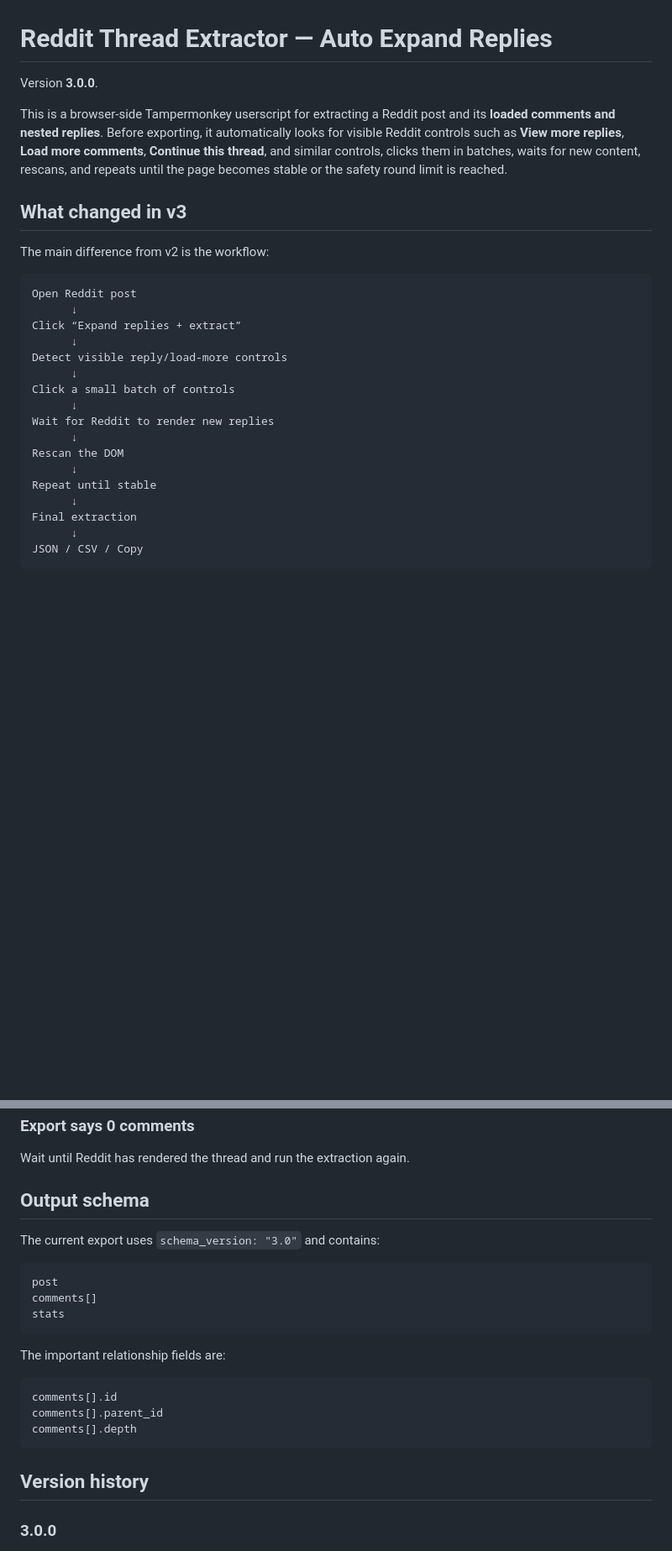
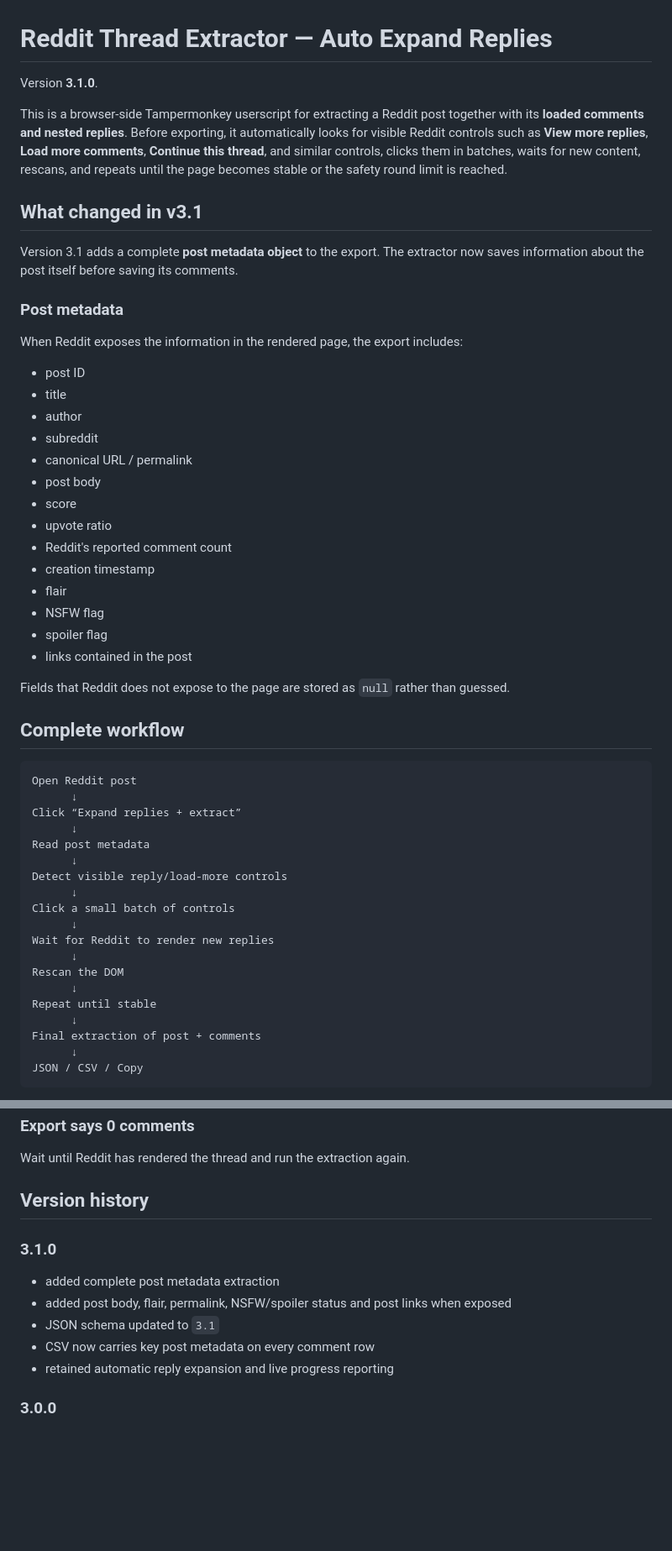
Before and after one commit to pavnxet/js-scripts, a Markdown page: scripts/reddit/README.md, 2 parts joined by grey strips. Shown at 84% size. Rendered like a GitHub page; blank space fills up the shorter version.

Commit message:
docs(reddit): document post metadata and schema v3.1

````diff
--- a/scripts/reddit/README.md
+++ b/scripts/reddit/README.md
@@ -1,17 +1,42 @@
 # Reddit Thread Extractor — Auto Expand Replies
 
-Version **3.0.0**.
+Version **3.1.0**.
 
-This is a browser-side Tampermonkey userscript for extracting a Reddit post and its **loaded comments and nested replies**. Before exporting, it automatically looks for visible Reddit controls such as **View more replies**, **Load more comments**, **Continue this thread**, and similar controls, clicks them in batches, waits for new content, rescans, and repeats until the page becomes stable or the safety round limit is reached.
+This is a browser-side Tampermonkey userscript for extracting a Reddit post together with its **loaded comments and nested replies**. Before exporting, it automatically looks for visible Reddit controls such as **View more replies**, **Load more comments**, **Continue this thread**, and similar controls, clicks them in batches, waits for new content, rescans, and repeats until the page becomes stable or the safety round limit is reached.
 
-## What changed in v3
+## What changed in v3.1
 
-The main difference from v2 is the workflow:
+Version 3.1 adds a complete **post metadata object** to the export. The extractor now saves information about the post itself before saving its comments.
+
+### Post metadata
+
+When Reddit exposes the information in the rendered page, the export includes:
+
+- post ID
+- title
+- author
+- subreddit
+- canonical URL / permalink
+- post body
+- score
+- upvote ratio
+- Reddit's reported comment count
+- creation timestamp
+- flair
+- NSFW flag
+- spoiler flag
+- links contained in the post
+
+Fields that Reddit does not expose to the page are stored as `null` rather than guessed.
+
+## Complete workflow
 
 ```text
 Open Reddit post
       ↓
 Click “Expand replies + extract”
+      ↓
+Read post metadata
       ↓
 Detect visible reply/load-more controls
       ↓
@@ -23,7 +48,7 @@ Rescan the DOM
       ↓
 Repeat until stable
       ↓
-Final extraction
+Final extraction of post + comments
       ↓
 JSON / CSV / Copy
 ```
@@ -236,25 +329,15 @@ Those replies may be:
 
 Wait until Reddit has rendered the thread and run the extraction again.
 
-## Output schema
+## Version history
 
-The current export uses `schema_version: "3.0"` and contains:
+### 3.1.0
 
-```text
-post
-comments[]
-stats
-```
-
-The important relationship fields are:
-
-```text
-comments[].id
-comments[].parent_id
-comments[].depth
-```
-
-## Version history
+- added complete post metadata extraction
+- added post body, flair, permalink, NSFW/spoiler status and post links when exposed
+- JSON schema updated to `3.1`
+- CSV now carries key post metadata on every comment row
+- retained automatic reply expansion and live progress reporting
 
 ### 3.0.0
 
````
Also changed, not shown: other parts of scripts/reddit/README.md (+75 -7 lines).
